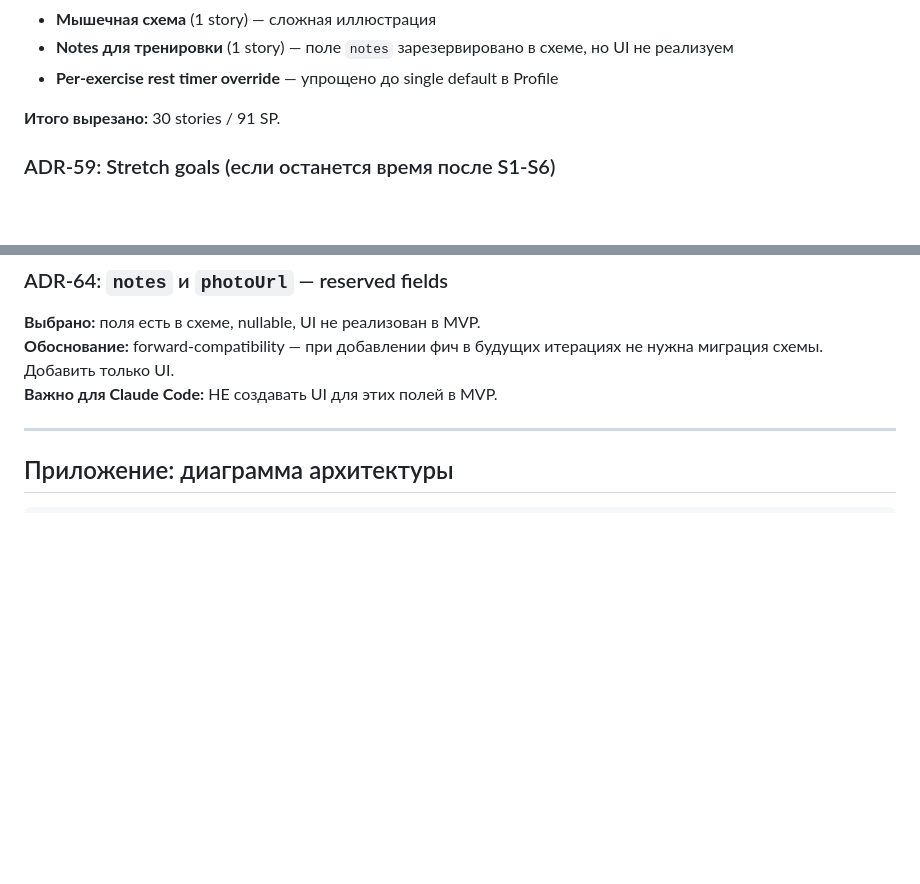
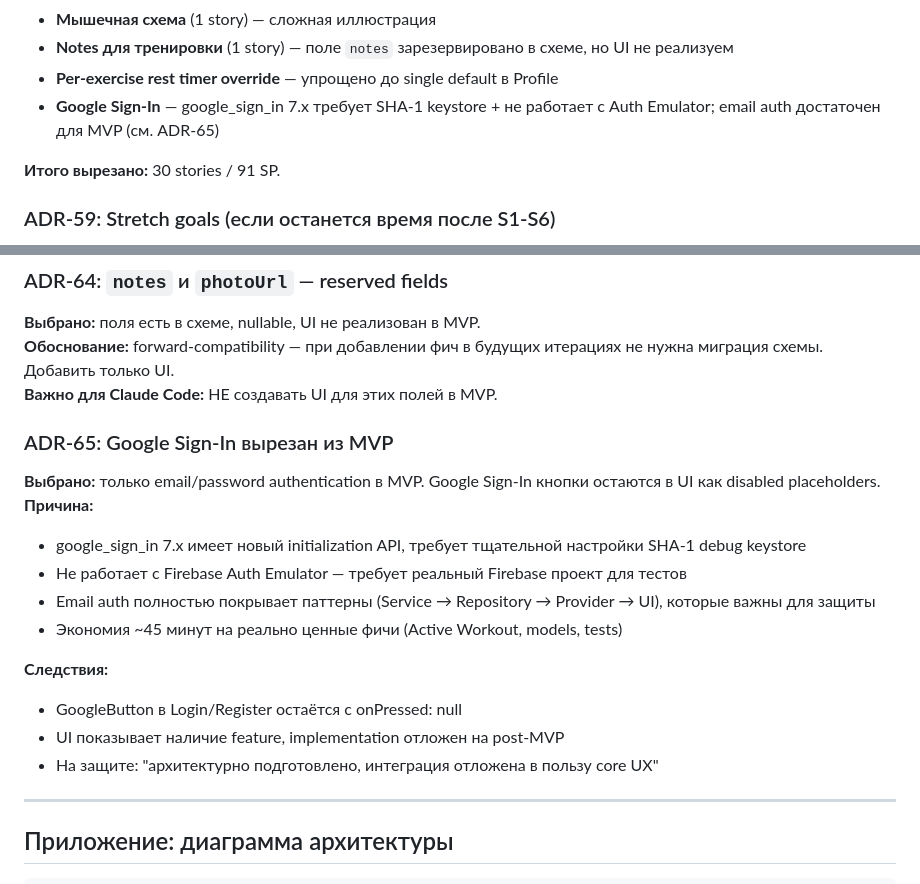
Before and after one commit to N1k312/workout-diary, a Markdown page: docs/decisions.md, 2 parts joined by grey strips. Drawn GitHub-style; blank space fills up the shorter version.

Commit message:
docs: add ADR-65, mark Google Sign-In as post-MVP
Google Sign-In cut from MVP: google_sign_in 7.x SHA-1 setup overhead,
incompatible with Firebase Auth Emulator, email auth covers all required
architecture patterns for the defense. GoogleButton remains as disabled
UI placeholder. ADR-58 cut list updated accordingly.

Co-Authored-By: Claude Sonnet 4.6 <noreply@anthropic.com>

```diff
--- a/docs/decisions.md
+++ b/docs/decisions.md
@@ -336,6 +336,7 @@
 - **Мышечная схема** (1 story) — сложная иллюстрация
 - **Notes для тренировки** (1 story) — поле `notes` зарезервировано в схеме, но UI не реализуем
 - **Per-exercise rest timer override** — упрощено до single default в Profile
+- **Google Sign-In** — google_sign_in 7.x требует SHA-1 keystore + не работает с Auth Emulator; email auth достаточен для MVP (см. ADR-65)
 
 **Итого вырезано:** 30 stories / 91 SP.
 
@@ -382,6 +383,19 @@
 **Выбрано:** поля есть в схеме, nullable, UI не реализован в MVP.
 **Обоснование:** forward-compatibility — при добавлении фич в будущих итерациях не нужна миграция схемы. Добавить только UI.
 **Важно для Claude Code:** НЕ создавать UI для этих полей в MVP.
+
+### ADR-65: Google Sign-In вырезан из MVP
+**Выбрано:** только email/password authentication в MVP. Google Sign-In кнопки остаются в UI как disabled placeholders.
+**Причина:**
+- google_sign_in 7.x имеет новый initialization API, требует тщательной настройки SHA-1 debug keystore
+- Не работает с Firebase Auth Emulator — требует реальный Firebase проект для тестов
+- Email auth полностью покрывает паттерны (Service → Repository → Provider → UI), которые важны для защиты
+- Экономия ~45 минут на реально ценные фичи (Active Workout, models, tests)
+
+**Следствия:**
+- GoogleButton в Login/Register остаётся с onPressed: null
+- UI показывает наличие feature, implementation отложен на post-MVP
+- На защите: "архитектурно подготовлено, интеграция отложена в пользу core UX"
 
 ---
 
```
